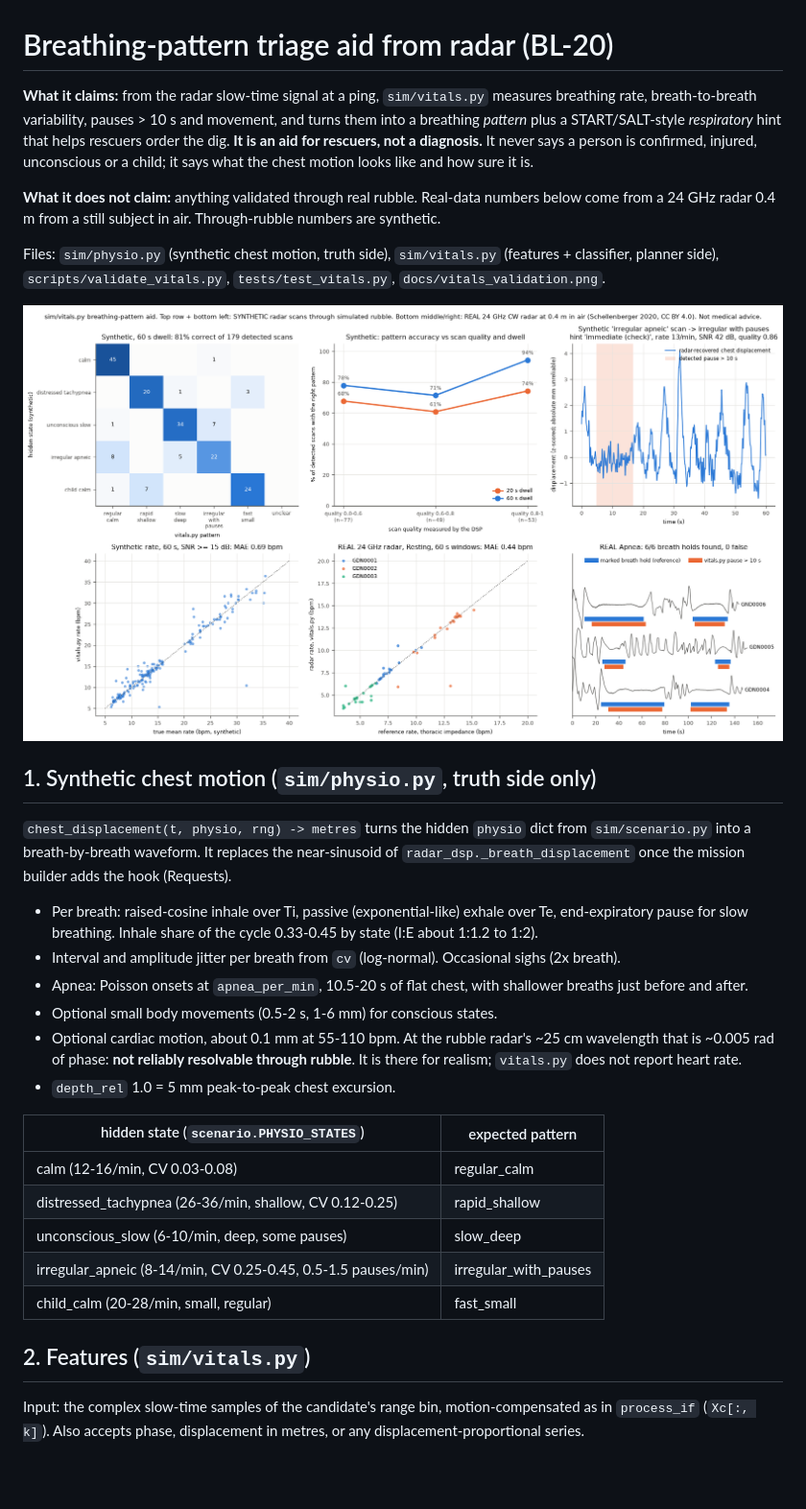
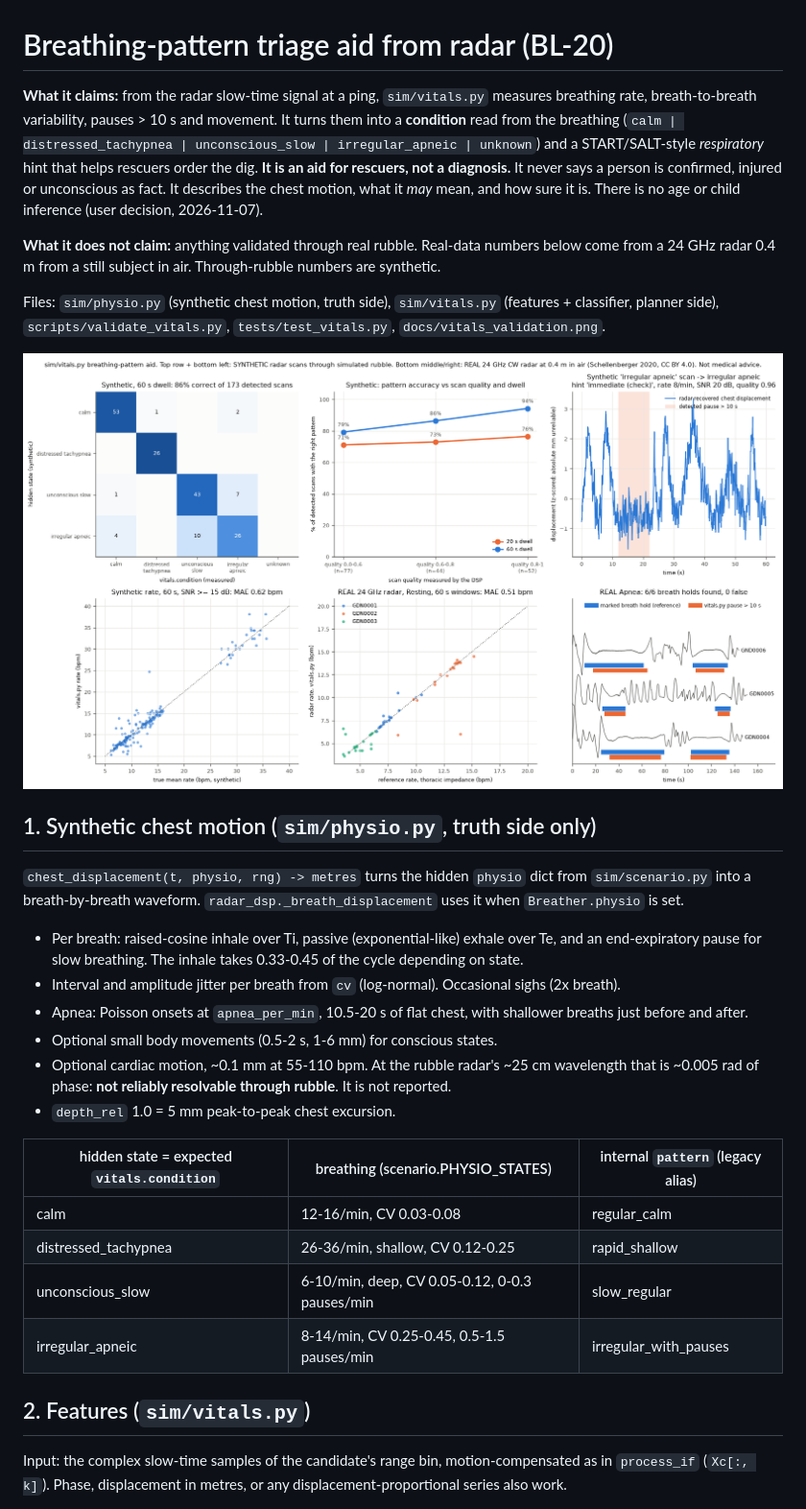
Before and after one commit to rohansharmacode/skysearch, a Markdown page: larpverse/docs/VITALS.md, the part around one of its changes. Shown at 96% size. Drawn GitHub-style; pictures changed too: larpverse/docs/vitals_validation.png; blank space fills up the shorter version.

Commit message:
larpverse: docs: resume — vitals done
Synced from local HEAD baa1bda.

Co-Authored-By: Claude Opus 5.5 <noreply@anthropic.com>

```diff
--- a/larpverse/docs/VITALS.md
+++ b/larpverse/docs/VITALS.md
@@ -1,6 +1,6 @@
 # Breathing-pattern triage aid from radar (BL-20)
 
-**What it claims:** from the radar slow-time signal at a ping, `sim/vitals.py` measures breathing rate, breath-to-breath variability, pauses > 10 s and movement, and turns them into a breathing *pattern* plus a START/SALT-style *respiratory* hint that helps rescuers order the dig. **It is an aid for rescuers, not a diagnosis.** It never says a person is confirmed, injured, unconscious or a child; it says what the chest motion looks like and how sure it is.
+**What it claims:** from the radar slow-time signal at a ping, `sim/vitals.py` measures breathing rate, breath-to-breath variability, pauses > 10 s and movement. It turns them into a **condition** read from the breathing (`calm | distressed_tachypnea | unconscious_slow | irregular_apneic | unknown`) and a START/SALT-style *respiratory* hint that helps rescuers order the dig. **It is an aid for rescuers, not a diagnosis.** It never says a person is confirmed, injured or unconscious as fact. It describes the chest motion, what it *may* mean, and how sure it is. There is no age or child inference (user decision, 2026-11-07).
 
 **What it does not claim:** anything validated through real rubble. Real-data numbers below come from a 24 GHz radar 0.4 m from a still subject in air. Through-rubble numbers are synthetic.
 
@@ -10,24 +10,23 @@ Files: `sim/physio.py` (synthetic chest motion, truth side), `sim/vitals.py` (fe
 
 ## 1. Synthetic chest motion (`sim/physio.py`, truth side only)
 
-`chest_displacement(t, physio, rng) -> metres` turns the hidden `physio` dict from `sim/scenario.py` into a breath-by-breath waveform. It replaces the near-sinusoid of `radar_dsp._breath_displacement` once the mission builder adds the hook (Requests).
+`chest_displacement(t, physio, rng) -> metres` turns the hidden `physio` dict from `sim/scenario.py` into a breath-by-breath waveform. `radar_dsp._breath_displacement` uses it when `Breather.physio` is set.
 
-- Per breath: raised-cosine inhale over Ti, passive (exponential-like) exhale over Te, end-expiratory pause for slow breathing. Inhale share of the cycle 0.33-0.45 by state (I:E about 1:1.2 to 1:2).
+- Per breath: raised-cosine inhale over Ti, passive (exponential-like) exhale over Te, and an end-expiratory pause for slow breathing. The inhale takes 0.33-0.45 of the cycle depending on state.
 - Interval and amplitude jitter per breath from `cv` (log-normal). Occasional sighs (2x breath).
 - Apnea: Poisson onsets at `apnea_per_min`, 10.5-20 s of flat chest, with shallower breaths just before and after.
 - Optional small body movements (0.5-2 s, 1-6 mm) for conscious states.
-- Optional cardiac motion, about 0.1 mm at 55-110 bpm. At the rubble radar's ~25 cm wavelength that is ~0.005 rad of phase: **not reliably resolvable through rubble**. It is there for realism; `vitals.py` does not report heart rate.
+- Optional cardiac motion, ~0.1 mm at 55-110 bpm. At the rubble radar's ~25 cm wavelength that is ~0.005 rad of phase: **not reliably resolvable through rubble**. It is not reported.
 - `depth_rel` 1.0 = 5 mm peak-to-peak chest excursion.
 
-| hidden state (`scenario.PHYSIO_STATES`) | expected pattern |
-|---|---|
-| calm (12-16/min, CV 0.03-0.08) | regular_calm |
-| distressed_tachypnea (26-36/min, shallow, CV 0.12-0.25) | rapid_shallow |
-| unconscious_slow (6-10/min, deep, some pauses) | slow_deep |
-| irregular_apneic (8-14/min, CV 0.25-0.45, 0.5-1.5 pauses/min) | irregular_with_pauses |
-| child_calm (20-28/min, small, regular) | fast_small |
+| hidden state = expected `vitals.condition` | breathing (scenario.PHYSIO_STATES) | internal `pattern` (legacy alias) |
+|---|---|---|
+| calm | 12-16/min, CV 0.03-0.08 | regular_calm |
+| distressed_tachypnea | 26-36/min, shallow, CV 0.12-0.25 | rapid_shallow |
+| unconscious_slow | 6-10/min, deep, CV 0.05-0.12, 0-0.3 pauses/min | slow_regular |
+| irregular_apneic | 8-14/min, CV 0.25-0.45, 0.5-1.5 pauses/min | irregular_with_pauses |
 
 ## 2. Features (`sim/vitals.py`)
 
-Input: the complex slow-time samples of the candidate's range bin, motion-compensated as in `process_if` (`Xc[:, k]`). Also accepts phase, displacement in metres, or any displacement-proportional series.
+Input: the complex slow-time samples of the candidate's range bin, motion-compensated as in `process_if` (`Xc[:, k]`). Phase, displacement in metres, or any displacement-proportional series also work.
 
```
Also changed, not shown: other parts of larpverse/docs/VITALS.md (+95 -89 lines), larpverse/contracts/INTERFACES.md (+10 -10 lines), 5 other files.
